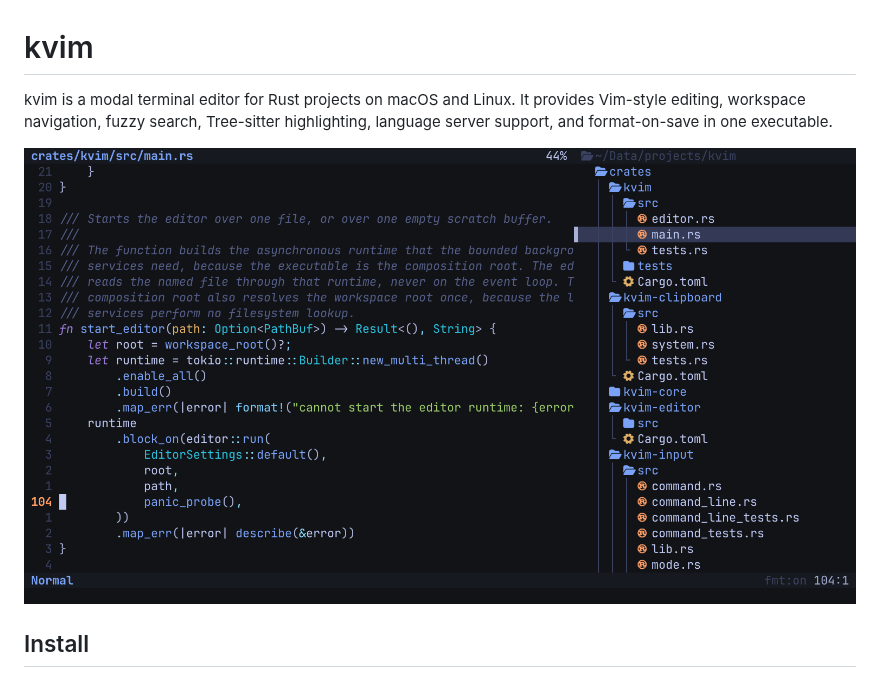
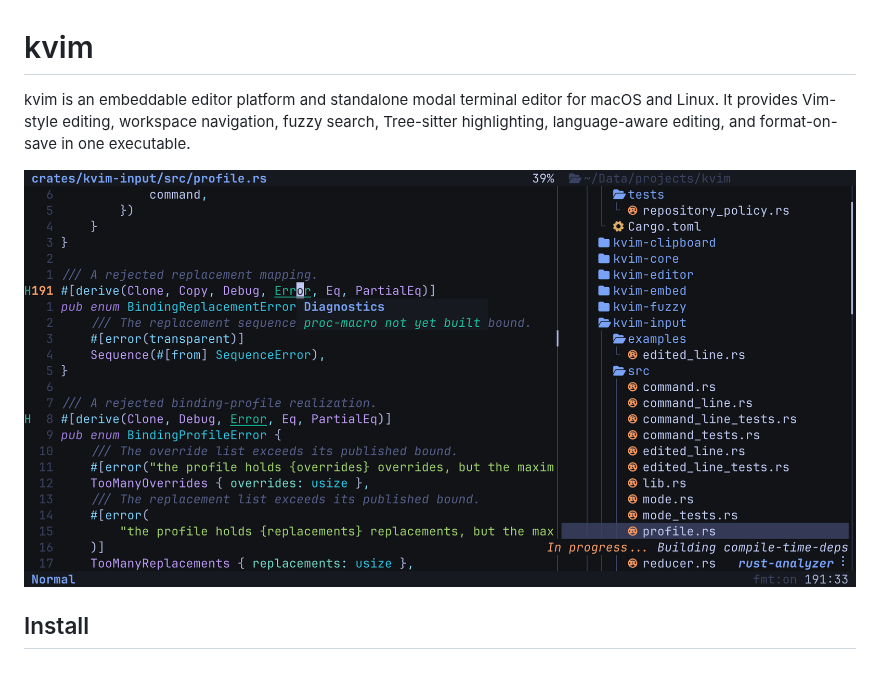
Before and after one commit to ko1N/kvim, a Markdown page: README.md, the part around the change. Drawn GitHub-style; pictures changed too: docs/screenshot.png.

```diff
--- a/README.md
+++ b/README.md
@@ -1,8 +1,9 @@
 # kvim
 
-kvim is a modal terminal editor for Rust projects on macOS and Linux. It
+kvim is an embeddable editor platform and standalone modal terminal editor for
+macOS and Linux. It
 provides Vim-style editing, workspace navigation, fuzzy search, Tree-sitter
-highlighting, language server support, and format-on-save in one executable.
+highlighting, language-aware editing, and format-on-save in one executable.
 
 ![kvim editor showing a Rust workspace](docs/screenshot.png)
 
```
Also changed, not shown: 3 other files.
